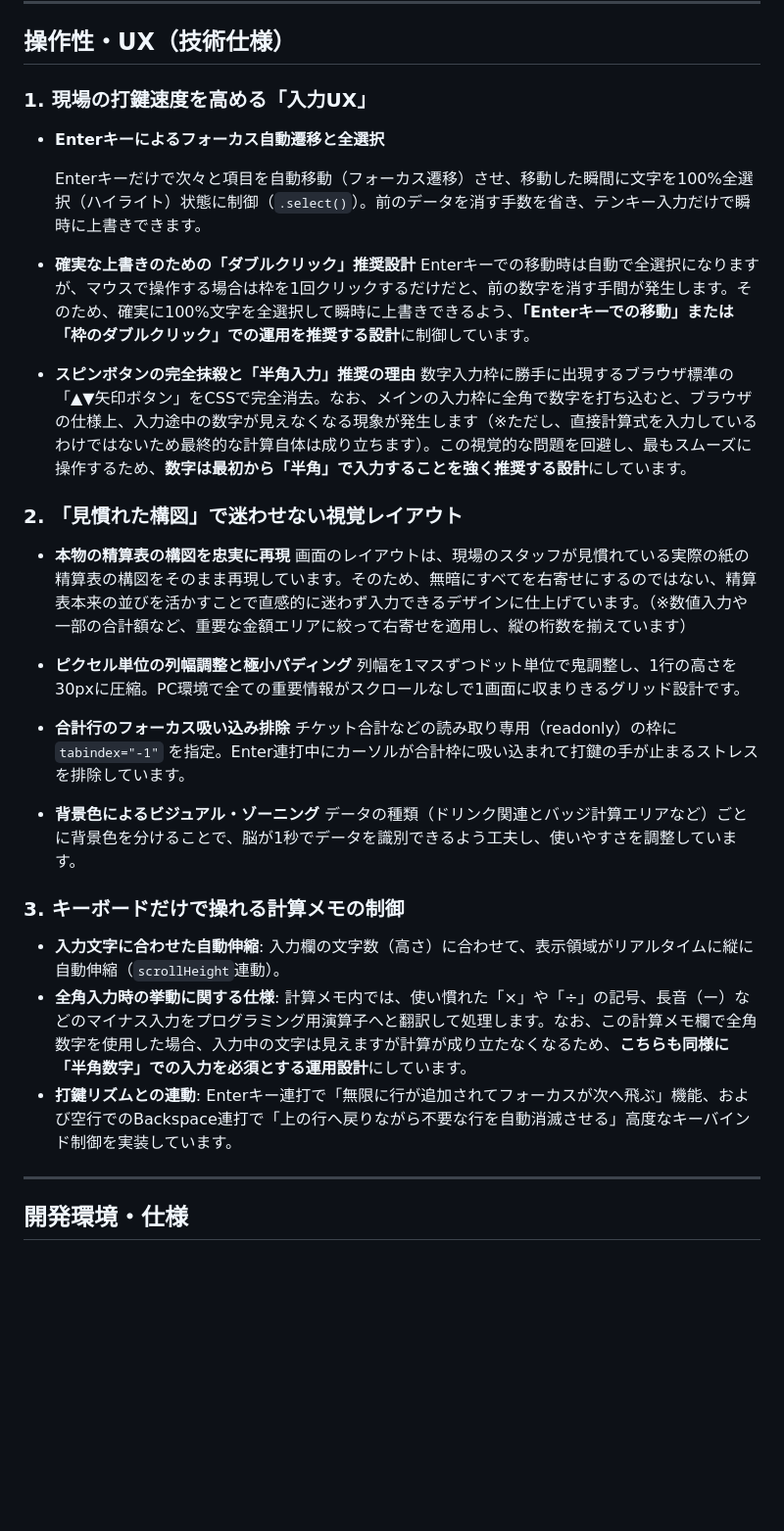
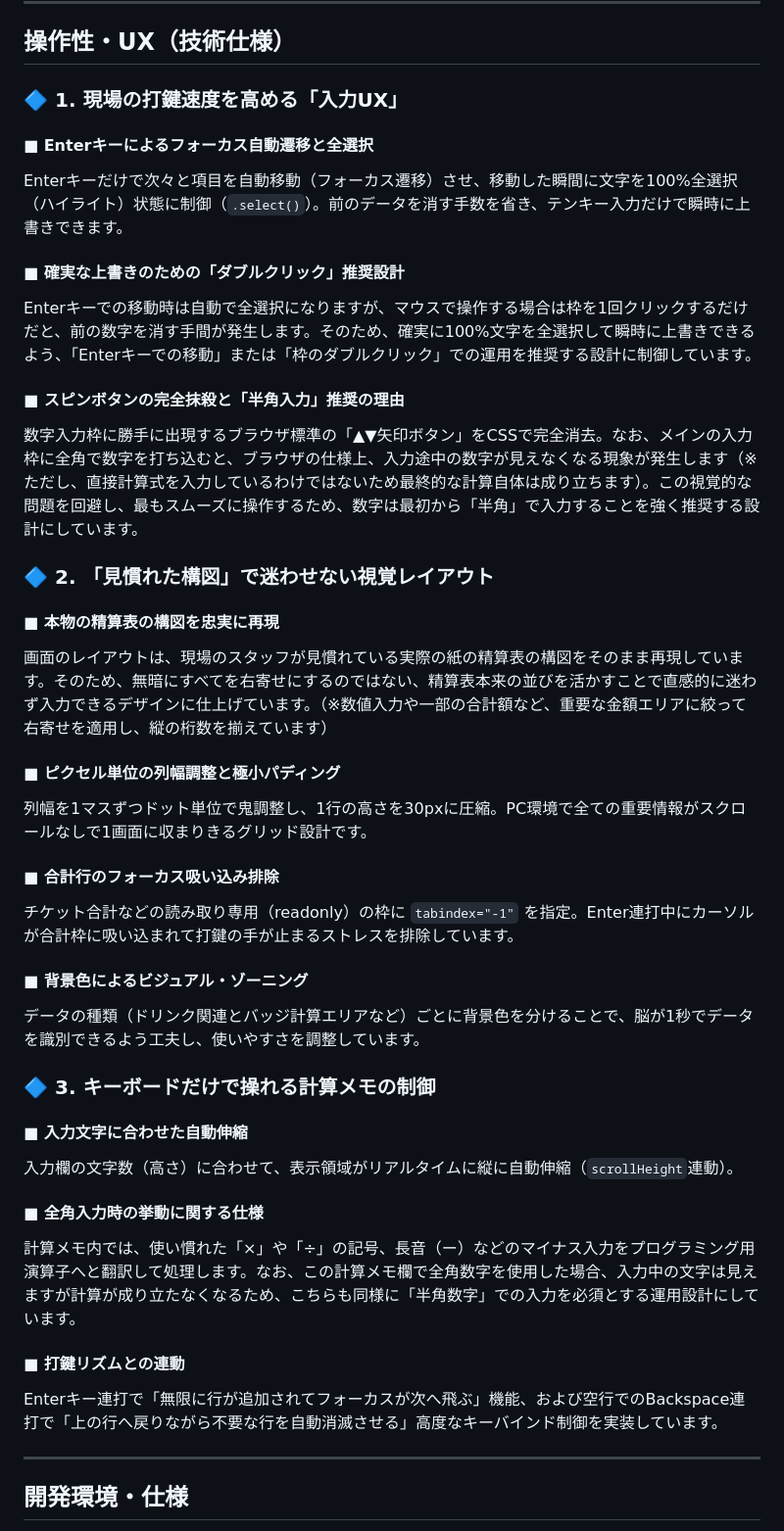
Before and after one commit to taisyouzidai-sketch/sheet1, a Markdown page: README.md, the part around the change. Shown at 98% size. Drawn GitHub-style; blank space fills up the shorter version.

Commit message:
Update README with new section headings and content

```diff
--- a/README.md
+++ b/README.md
@@ -29,36 +29,41 @@
 
 ## 操作性・UX（技術仕様）
 
-### 1. 現場の打鍵速度を高める「入力UX」
+### 🔷 1. 現場の打鍵速度を高める「入力UX」
 
-- **Enterキーによるフォーカス自動遷移と全選択**
+#### ■ Enterキーによるフォーカス自動遷移と全選択
+Enterキーだけで次々と項目を自動移動（フォーカス遷移）させ、移動した瞬間に文字を100%全選択（ハイライト）状態に制御（`.select()`）。前のデータを消す手数を省き、テンキー入力だけで瞬時に上書きできます。
 
-  Enterキーだけで次々と項目を自動移動（フォーカス遷移）させ、移動した瞬間に文字を100%全選択（ハイライト）状態に制御（`.select()`）。前のデータを消す手数を省き、テンキー入力だけで瞬時に上書きできます。
+#### ■ 確実な上書きのための「ダブルクリック」推奨設計
+Enterキーでの移動時は自動で全選択になりますが、マウスで操作する場合は枠を1回クリックするだけだと、前の数字を消す手間が発生します。そのため、確実に100%文字を全選択して瞬時に上書きできるよう、「Enterキーでの移動」または「枠のダブルクリック」での運用を推奨する設計に制御しています。
 
-- **確実な上書きのための「ダブルクリック」推奨設計**
-  Enterキーでの移動時は自動で全選択になりますが、マウスで操作する場合は枠を1回クリックするだけだと、前の数字を消す手間が発生します。そのため、確実に100%文字を全選択して瞬時に上書きできるよう、**「Enterキーでの移動」または「枠のダブルクリック」での運用を推奨する設計**に制御しています。
-- **スピンボタンの完全抹殺と「半角入力」推奨の理由**
-  数字入力枠に勝手に出現するブラウザ標準の「▲▼矢印ボタン」をCSSで完全消去。なお、メインの入力枠に全角で数字を打ち込むと、ブラウザの仕様上、入力途中の数字が見えなくなる現象が発生します（※ただし、直接計算式を入力しているわけではないため最終的な計算自体は成り立ちます）。この視覚的な問題を回避し、最もスムーズに操作するため、**数字は最初から「半角」で入力することを強く推奨する設計**にしています。
+#### ■ スピンボタンの完全抹殺と「半角入力」推奨の理由
+数字入力枠に勝手に出現するブラウザ標準の「▲▼矢印ボタン」をCSSで完全消去。なお、メインの入力枠に全角で数字を打ち込むと、ブラウザの仕様上、入力途中の数字が見えなくなる現象が発生します（※ただし、直接計算式を入力しているわけではないため最終的な計算自体は成り立ちます）。この視覚的な問題を回避し、最もスムーズに操作するため、数字は最初から「半角」で入力することを強く推奨する設計にしています。
 
-### 2. 「見慣れた構図」で迷わせない視覚レイアウト
-- **本物の精算表の構図を忠実に再現**
-  画面のレイアウトは、現場のスタッフが見慣れている実際の紙の精算表の構図をそのまま再現しています。そのため、無暗にすべてを右寄せにするのではない、精算表本来の並びを活かすことで直感的に迷わず入力できるデザインに仕上げています。（※数値入力や一部の合計額など、重要な金額エリアに絞って右寄せを適用し、縦の桁数を揃えています）
+### 🔷 2. 「見慣れた構図」で迷わせない視覚レイアウト
 
-- **ピクセル単位の列幅調整と極小パディング**
-  列幅を1マスずつドット単位で鬼調整し、1行の高さを30pxに圧縮。PC環境で全ての重要情報がスクロールなしで1画面に収まりきるグリッド設計です。
+#### ■ 本物の精算表の構図を忠実に再現
+画面のレイアウトは、現場のスタッフが見慣れている実際の紙の精算表の構図をそのまま再現しています。そのため、無暗にすべてを右寄せにするのではない、精算表本来の並びを活かすことで直感的に迷わず入力できるデザインに仕上げています。（※数値入力や一部の合計額など、重要な金額エリアに絞って右寄せを適用し、縦の桁数を揃えています）
 
-- **合計行のフォーカス吸い込み排除**
-  チケット合計などの読み取り専用（readonly）の枠に `tabindex="-1"` を指定。Enter連打中にカーソルが合計枠に吸い込まれて打鍵の手が止まるストレスを排除しています。
+#### ■ ピクセル単位の列幅調整と極小パディング
+列幅を1マスずつドット単位で鬼調整し、1行の高さを30pxに圧縮。PC環境で全ての重要情報がスクロールなしで1画面に収まりきるグリッド設計です。
 
-- **背景色によるビジュアル・ゾーニング**
-  データの種類（ドリンク関連とバッジ計算エリアなど）ごとに背景色を分けることで、脳が1秒でデータを識別できるよう工夫し、使いやすさを調整しています。
+#### ■ 合計行のフォーカス吸い込み排除
+チケット合計などの読み取り専用（readonly）の枠に `tabindex="-1"` を指定。Enter連打中にカーソルが合計枠に吸い込まれて打鍵の手が止まるストレスを排除しています。
 
+#### ■ 背景色によるビジュアル・ゾーニング
+データの種類（ドリンク関連とバッジ計算エリアなど）ごとに背景色を分けることで、脳が1秒でデータを識別できるよう工夫し、使いやすさを調整しています。
 
-### 3. キーボードだけで操れる計算メモの制御
-- **入力文字に合わせた自動伸縮**: 入力欄の文字数（高さ）に合わせて、表示領域がリアルタイムに縦に自動伸縮（`scrollHeight`連動）。
-- **全角入力時の挙動に関する仕様**:
-  計算メモ内では、使い慣れた「×」や「÷」の記号、長音（ー）などのマイナス入力をプログラミング用演算子へと翻訳して処理します。なお、この計算メモ欄で全角数字を使用した場合、入力中の文字は見えますが計算が成り立たなくなるため、**こちらも同様に「半角数字」での入力を必須とする運用設計**にしています。
-- **打鍵リズムとの連動**: Enterキー連打で「無限に行が追加されてフォーカスが次へ飛ぶ」機能、および空行でのBackspace連打で「上の行へ戻りながら不要な行を自動消滅させる」高度なキーバインド制御を実装しています。
+### 🔷 3. キーボードだけで操れる計算メモの制御
+
+#### ■ 入力文字に合わせた自動伸縮
+入力欄の文字数（高さ）に合わせて、表示領域がリアルタイムに縦に自動伸縮（`scrollHeight`連動）。
+
+#### ■ 全角入力時の挙動に関する仕様
+計算メモ内では、使い慣れた「×」や「÷」の記号、長音（ー）などのマイナス入力をプログラミング用演算子へと翻訳して処理します。なお、この計算メモ欄で全角数字を使用した場合、入力中の文字は見えますが計算が成り立たなくなるため、こちらも同様に「半角数字」での入力を必須とする運用設計にしています。
+
+#### ■ 打鍵リズムとの連動
+Enterキー連打で「無限に行が追加されてフォーカスが次へ飛ぶ」機能、および空行でのBackspace連打で「上の行へ戻りながら不要な行を自動消滅させる」高度なキーバインド制御を実装しています。
 
 ---
 
```
